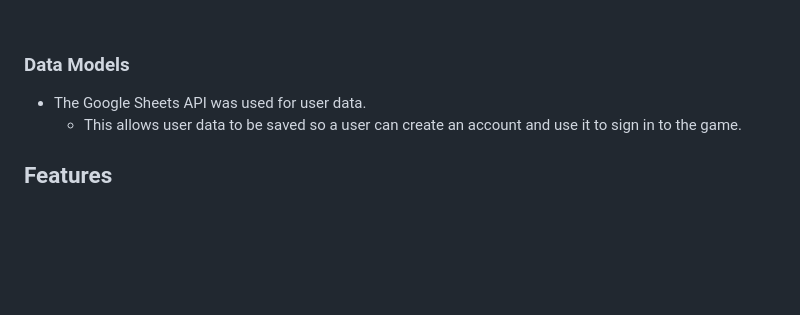
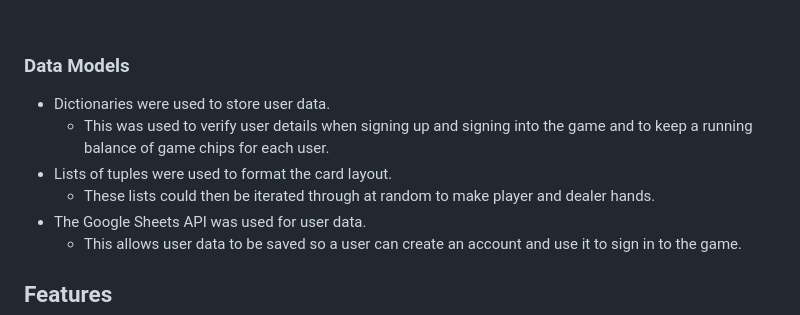
Before and after one commit to mykki92/Blackjack, a Markdown page: README.md, the part around the change printed below. Drawn GitHub-style; blank space fills up the shorter version.

Commit message:
Update data models in the technical design section of readme file

```diff
--- a/README.md
+++ b/README.md
@@ -128,6 +128,10 @@ A flowchart was created using [Lucidchart](https://lucid.app/) to visualise the
 </details><br>
 
 ### Data Models
+* Dictionaries were used to store user data.
+    * This was used to verify user details when signing up and signing into the game and to keep a running balance of game chips for each user.
+* Lists of tuples were used to format the card layout.
+    * These lists could then be iterated through at random to make player and dealer hands.
 * The Google Sheets API was used for user data.
     * This allows user data to be saved so a user can create an account and use it to sign in to the game.
 
```
Also changed, not shown: other parts of README.md (+2 -2 lines).
